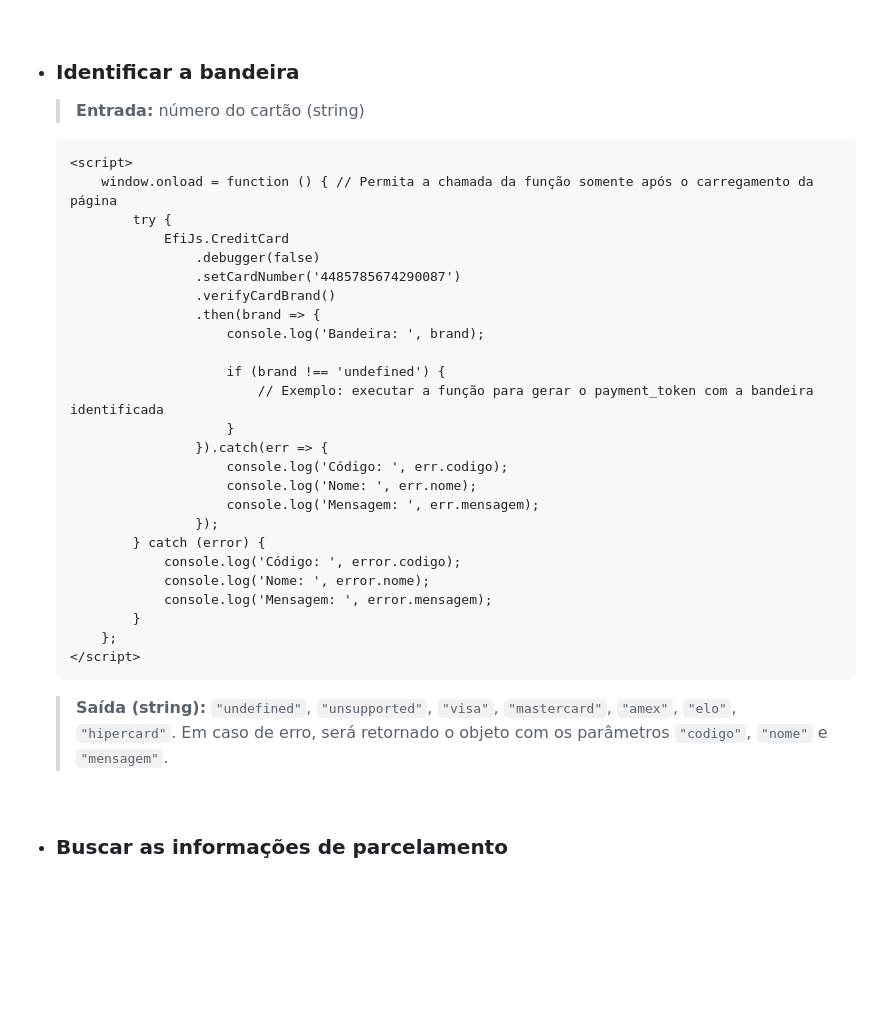
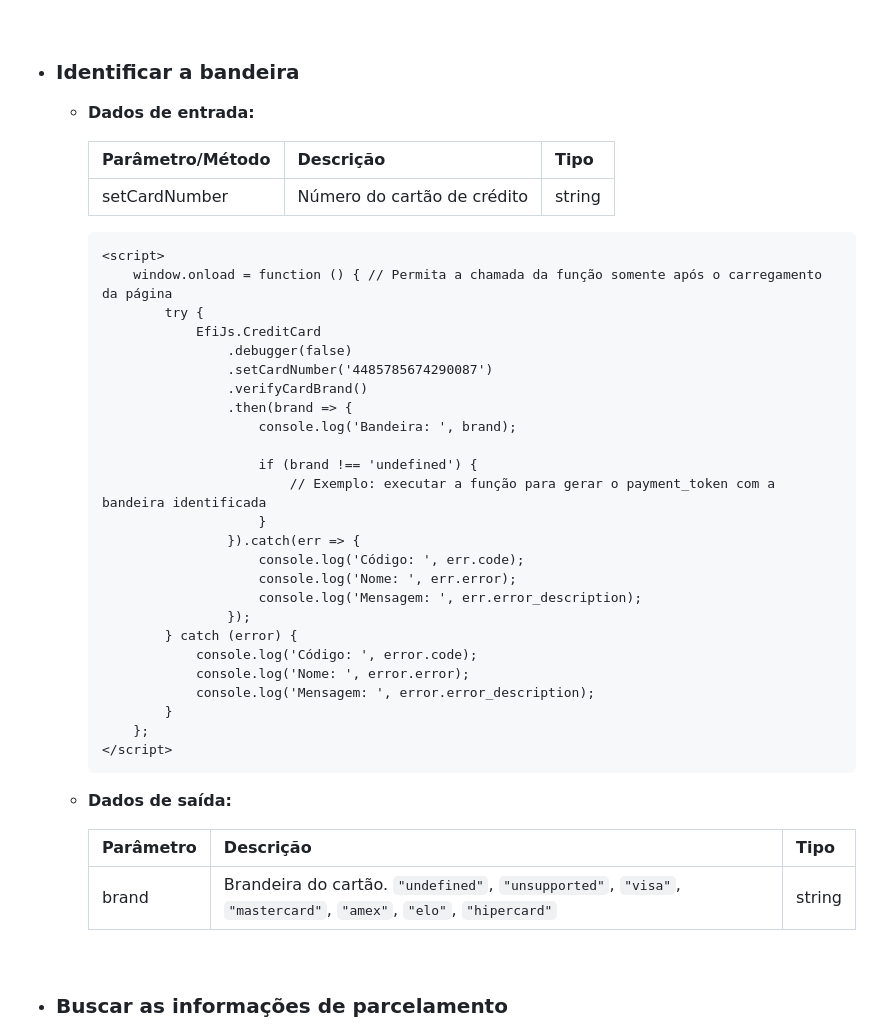
Before and after one commit to efipay/js-payment-token-efi, a Markdown page: README.md, the part around the change printed below. GitHub-like rendering; blank space fills up the shorter version.

````diff
--- a/README.md
+++ b/README.md
@@ -36,36 +33,47 @@ Para utilizar esse script, é necessário passar o código Identificador de Cont
 <br>
 
 * ### **Identificar a bandeira**
-	> **Entrada:** número do cartão (string)
+	* **Dados de entrada:**
 
-	```html
-	<script>
-		window.onload = function () { // Permita a chamada da função somente após o carregamento da página
-			try {
-				EfiJs.CreditCard
-					.debugger(false)
-					.setCardNumber('4485785674290087')
-					.verifyCardBrand()
-					.then(brand => {
-						console.log('Bandeira: ', brand);
+		| Parâmetro/Método  | Descrição                            | Tipo     |
+		|-------------------|--------------------------------------|----------|
+		| setCardNumber     | Número do cartão de crédito          | string   |
 
-						if (brand !== 'undefined') {
-							// Exemplo: executar a função para gerar o payment_token com a bandeira identificada
-						}
-					}).catch(err => {
-						console.log('Código: ', err.codigo);
-						console.log('Nome: ', err.nome);
-						console.log('Mensagem: ', err.mensagem);
-					});
-			} catch (error) {
-				console.log('Código: ', error.codigo);
-				console.log('Nome: ', error.nome);
-				console.log('Mensagem: ', error.mensagem);
-			}
-		};
-	</script>
-	```
-	> **Saída (string):** `"undefined"`, `"unsupported"`, `"visa"`, `"mastercard"`, `"amex"`, `"elo"`, `"hipercard"`. Em caso de erro, será retornado o objeto com os parâmetros `"codigo"`, `"nome"` e `"mensagem"`.
+		```html
+		<script>
+			window.onload = function () { // Permita a chamada da função somente após o carregamento da página
+				try {
+					EfiJs.CreditCard
+						.debugger(false)
+						.setCardNumber('4485785674290087')
+						.verifyCardBrand()
+						.then(brand => {
+							console.log('Bandeira: ', brand);
+
+							if (brand !== 'undefined') {
+								// Exemplo: executar a função para gerar o payment_token com a bandeira identificada
+							}
+						}).catch(err => {
+							console.log('Código: ', err.code);
+							console.log('Nome: ', err.error);
+							console.log('Mensagem: ', err.error_description);
+						});
+				} catch (error) {
+					console.log('Código: ', error.code);
+					console.log('Nome: ', error.error);
+					console.log('Mensagem: ', error.error_description);
+				}
+			};
+		</script>
+		```
+
+	* **Dados de saída:**
+
+		| Parâmetro  | Descrição                         | Tipo     |
+		|------------|-----------------------------------|----------|
+		| brand      | Brandeira do cartão. `"undefined"`, `"unsupported"`, `"visa"`, `"mastercard"`, `"amex"`, `"elo"`, `"hipercard"`           | string   |
+
+
 
 <br>
 
````
Also changed, not shown: other parts of README.md (+112 -69 lines).
